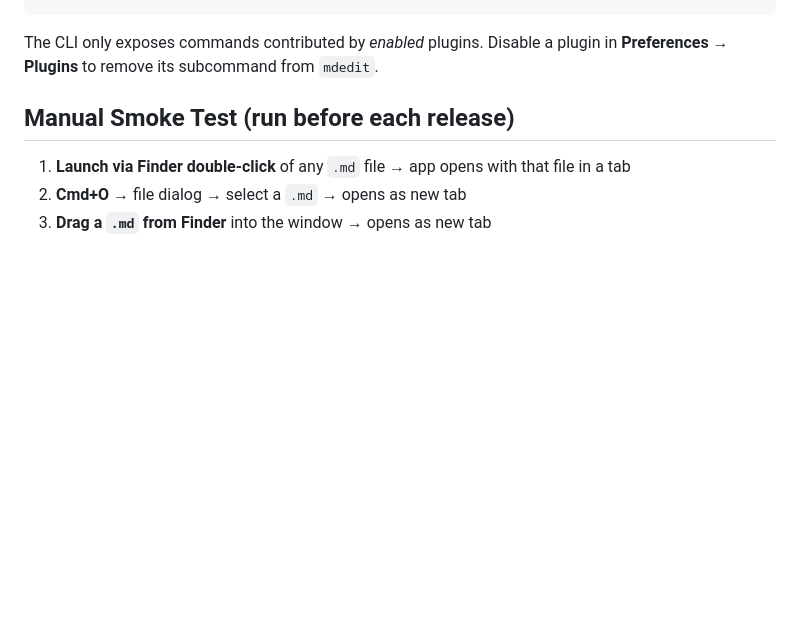
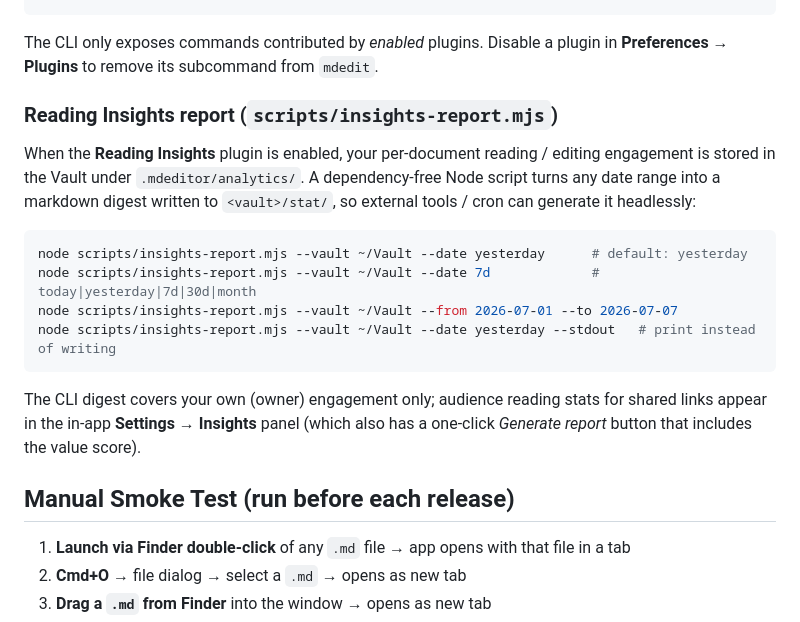
Before and after one commit to wizlijun/note.md, a Markdown page: README.md, the part around the change. Rendered like a GitHub page; blank space fills up the shorter version.

Commit message:
docs(readme): reading-insights CLI + dashboard usage

````diff
--- a/README.md
+++ b/README.md
@@ -242,6 +242,24 @@ mdedit plugin list                         # see all plugins and their status
 
 The CLI only exposes commands contributed by *enabled* plugins. Disable a
 plugin in **Preferences → Plugins** to remove its subcommand from `mdedit`.
+
+### Reading Insights report (`scripts/insights-report.mjs`)
+
+When the **Reading Insights** plugin is enabled, your per-document reading /
+editing engagement is stored in the Vault under `.mdeditor/analytics/`. A
+dependency-free Node script turns any date range into a markdown digest written
+to `<vault>/stat/`, so external tools / cron can generate it headlessly:
+
+```bash
+node scripts/insights-report.mjs --vault ~/Vault --date yesterday      # default: yesterday
+node scripts/insights-report.mjs --vault ~/Vault --date 7d             # today|yesterday|7d|30d|month
+node scripts/insights-report.mjs --vault ~/Vault --from 2026-07-01 --to 2026-07-07
+node scripts/insights-report.mjs --vault ~/Vault --date yesterday --stdout   # print instead of writing
+```
+
+The CLI digest covers your own (owner) engagement only; audience reading stats
+for shared links appear in the in-app **Settings → Insights** panel (which also
+has a one-click *Generate report* button that includes the value score).
 
 ## Manual Smoke Test (run before each release)
 
````
